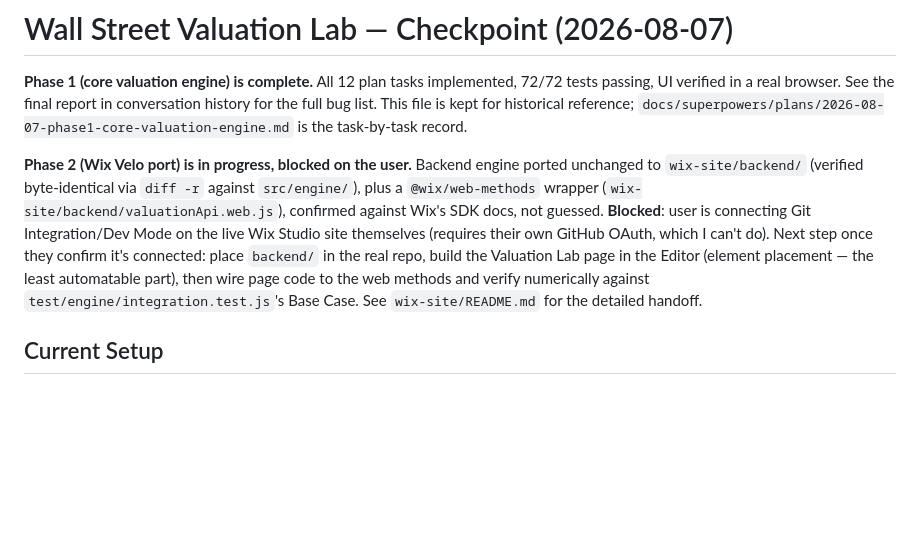
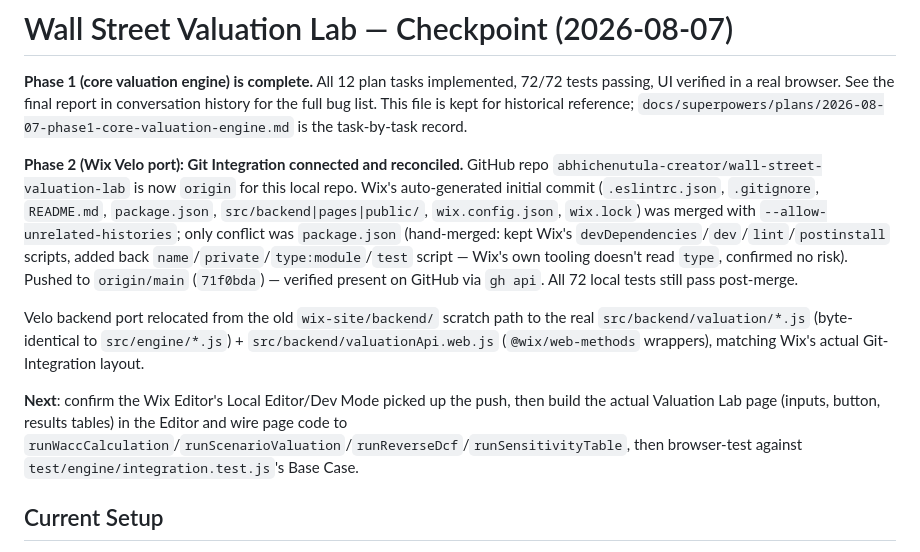
Before and after one commit to abhichenutula-creator/wall-street-valuation-lab, a Markdown page: CHECKPOINT.md, the part around the change. GitHub-like rendering; blank space fills up the shorter version.

Commit message:
docs: update checkpoint after reconciling Git Integration history

```diff
--- a/CHECKPOINT.md
+++ b/CHECKPOINT.md
@@ -2,7 +2,11 @@
 
 **Phase 1 (core valuation engine) is complete.** All 12 plan tasks implemented, 72/72 tests passing, UI verified in a real browser. See the final report in conversation history for the full bug list. This file is kept for historical reference; `docs/superpowers/plans/2026-08-07-phase1-core-valuation-engine.md` is the task-by-task record.
 
-**Phase 2 (Wix Velo port) is in progress, blocked on the user.** Backend engine ported unchanged to `wix-site/backend/` (verified byte-identical via `diff -r` against `src/engine/`), plus a `@wix/web-methods` wrapper (`wix-site/backend/valuationApi.web.js`), confirmed against Wix's SDK docs, not guessed. **Blocked**: user is connecting Git Integration/Dev Mode on the live Wix Studio site themselves (requires their own GitHub OAuth, which I can't do). Next step once they confirm it's connected: place `backend/` in the real repo, build the Valuation Lab page in the Editor (element placement — the least automatable part), then wire page code to the web methods and verify numerically against `test/engine/integration.test.js`'s Base Case. See `wix-site/README.md` for the detailed handoff.
+**Phase 2 (Wix Velo port): Git Integration connected and reconciled.** GitHub repo `abhichenutula-creator/wall-street-valuation-lab` is now `origin` for this local repo. Wix's auto-generated initial commit (`.eslintrc.json`, `.gitignore`, `README.md`, `package.json`, `src/backend|pages|public/`, `wix.config.json`, `wix.lock`) was merged with `--allow-unrelated-histories`; only conflict was `package.json` (hand-merged: kept Wix's `devDependencies`/`dev`/`lint`/`postinstall` scripts, added back `name`/`private`/`type:module`/`test` script — Wix's own tooling doesn't read `type`, confirmed no risk). Pushed to `origin/main` (`71f0bda`) — verified present on GitHub via `gh api`. All 72 local tests still pass post-merge.
+
+Velo backend port relocated from the old `wix-site/backend/` scratch path to the real `src/backend/valuation/*.js` (byte-identical to `src/engine/*.js`) + `src/backend/valuationApi.web.js` (`@wix/web-methods` wrappers), matching Wix's actual Git-Integration layout.
+
+**Next**: confirm the Wix Editor's Local Editor/Dev Mode picked up the push, then build the actual Valuation Lab page (inputs, button, results tables) in the Editor and wire page code to `runWaccCalculation`/`runScenarioValuation`/`runReverseDcf`/`runSensitivityTable`, then browser-test against `test/engine/integration.test.js`'s Base Case.
 
 ## Current Setup
 
```
